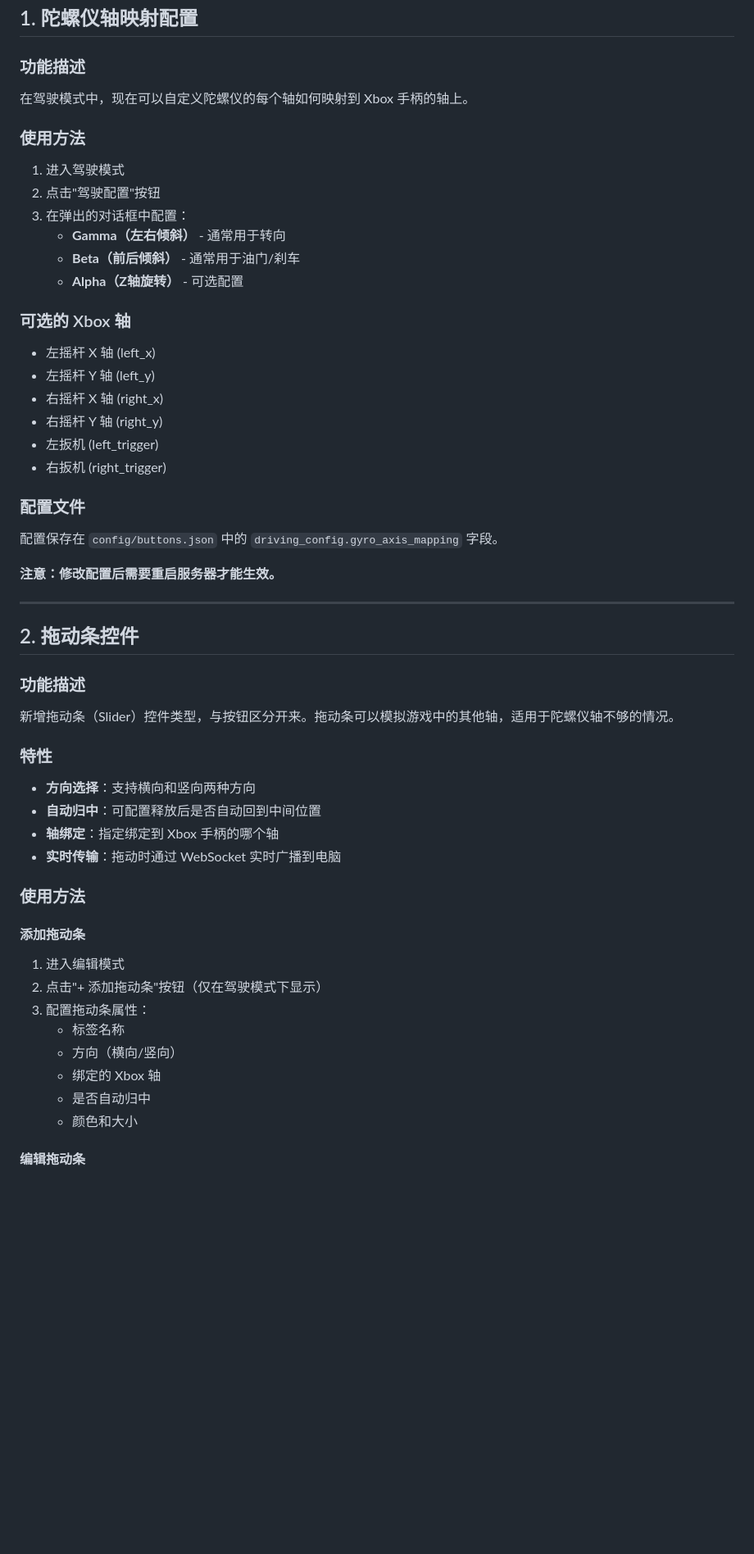
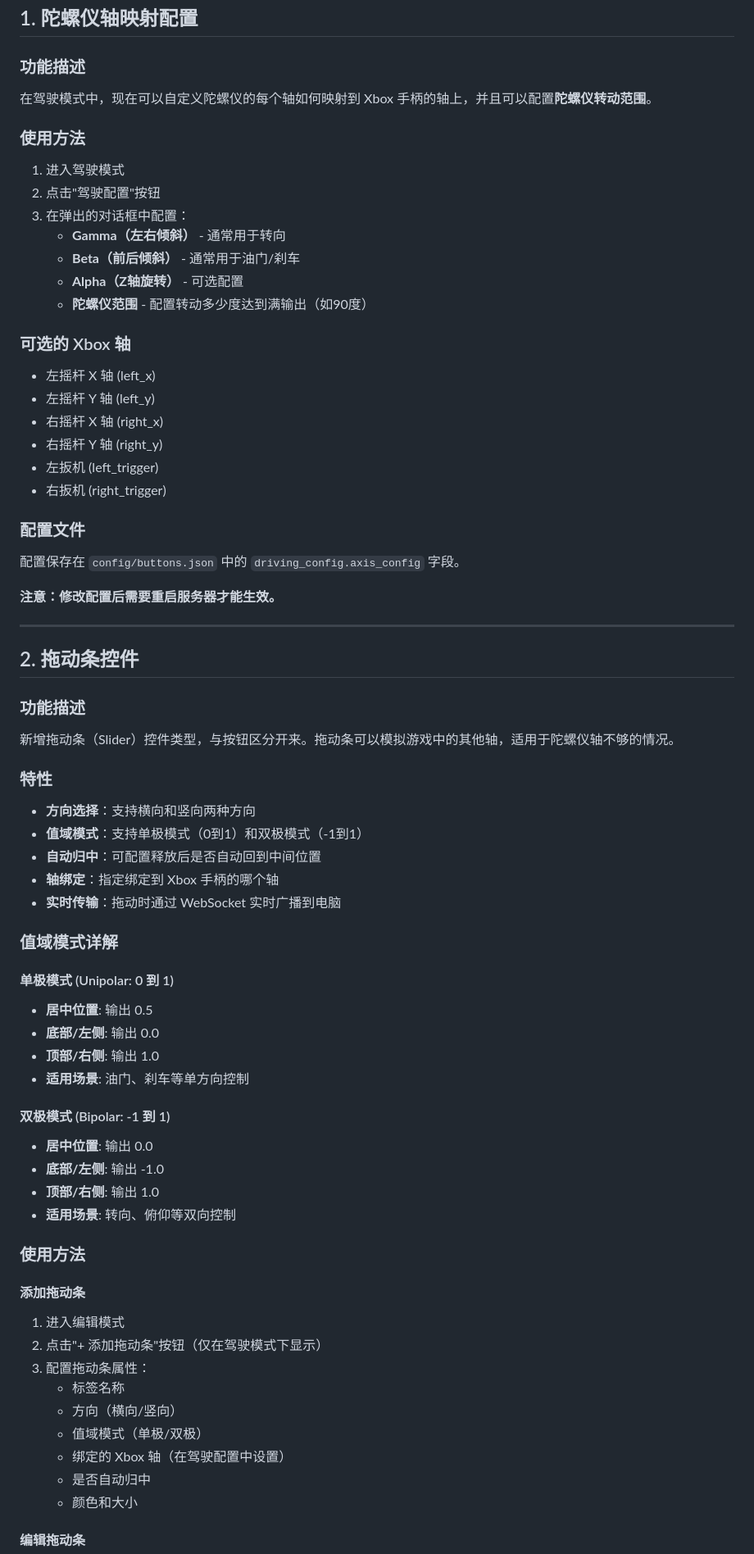
Before and after one commit to w1010tdev/wtxrc, a Markdown page: FEATURES_UPDATE.md, the part around one of its changes. Shown at 82% size. Drawn GitHub-style; blank space fills up the shorter version.

```diff
--- a/FEATURES_UPDATE.md
+++ b/FEATURES_UPDATE.md
@@ -3,7 +3,7 @@
 ## 1. 陀螺仪轴映射配置
 
 ### 功能描述
-在驾驶模式中，现在可以自定义陀螺仪的每个轴如何映射到 Xbox 手柄的轴上。
+在驾驶模式中，现在可以自定义陀螺仪的每个轴如何映射到 Xbox 手柄的轴上，并且可以配置**陀螺仪转动范围**。
 
 ### 使用方法
 1. 进入驾驶模式
@@ -12,6 +12,7 @@
    - **Gamma（左右倾斜）** - 通常用于转向
    - **Beta（前后倾斜）** - 通常用于油门/刹车
    - **Alpha（Z轴旋转）** - 可选配置
+   - **陀螺仪范围** - 配置转动多少度达到满输出（如90度）
 
 ### 可选的 Xbox 轴
 - 左摇杆 X 轴 (left_x)
@@ -22,7 +23,7 @@
 - 右扳机 (right_trigger)
 
 ### 配置文件
-配置保存在 `config/buttons.json` 中的 `driving_config.gyro_axis_mapping` 字段。
+配置保存在 `config/buttons.json` 中的 `driving_config.axis_config` 字段。
 
 **注意：修改配置后需要重启服务器才能生效。**
 
@@ -35,9 +36,24 @@
 
 ### 特性
 - **方向选择**：支持横向和竖向两种方向
+- **值域模式**：支持单极模式（0到1）和双极模式（-1到1）
 - **自动归中**：可配置释放后是否自动回到中间位置
 - **轴绑定**：指定绑定到 Xbox 手柄的哪个轴
 - **实时传输**：拖动时通过 WebSocket 实时广播到电脑
+
+### 值域模式详解
+
+#### 单极模式 (Unipolar: 0 到 1)
+- **居中位置**: 输出 0.5
+- **底部/左侧**: 输出 0.0
+- **顶部/右侧**: 输出 1.0
+- **适用场景**: 油门、刹车等单方向控制
+
+#### 双极模式 (Bipolar: -1 到 1)
+- **居中位置**: 输出 0.0
+- **底部/左侧**: 输出 -1.0
+- **顶部/右侧**: 输出 1.0
+- **适用场景**: 转向、俯仰等双向控制
 
 ### 使用方法
 
@@ -47,7 +63,8 @@
 3. 配置拖动条属性：
    - 标签名称
    - 方向（横向/竖向）
-   - 绑定的 Xbox 轴
+   - 值域模式（单极/双极）
+   - 绑定的 Xbox 轴（在驾驶配置中设置）
    - 是否自动归中
    - 颜色和大小
 
```
Also changed, not shown: other parts of FEATURES_UPDATE.md (+26 -18 lines), SLIDER_GYRO_GUIDE.md (added, +189 -0 lines).
